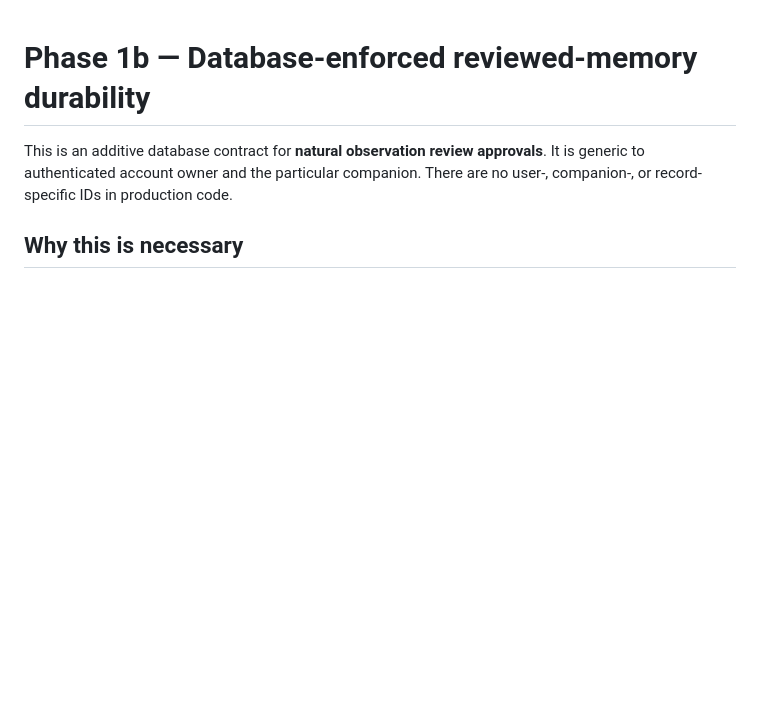
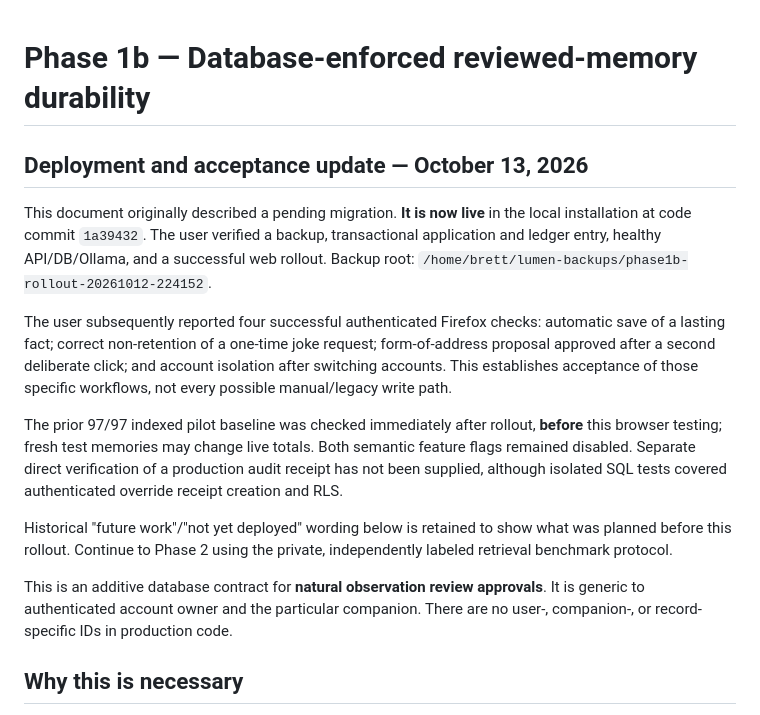
Before and after one commit to brettbaysinger-boop/lumen-app, a Markdown page: docs/memory-durability-phase1b.md, the part around the change. GitHub-like rendering; blank space fills up the shorter version.

Commit message:
docs: record live Phase 1 memory quality acceptance

```diff
--- a/docs/memory-durability-phase1b.md
+++ b/docs/memory-durability-phase1b.md
@@ -1,4 +1,29 @@
 # Phase 1b — Database-enforced reviewed-memory durability
+
+<!-- acceptance-2026-10-13 -->
+## Deployment and acceptance update — October 13, 2026
+
+This document originally described a pending migration. **It is now live**
+in the local installation at code commit `1a39432`. The user verified a
+backup, transactional application and ledger entry, healthy API/DB/Ollama,
+and a successful web rollout. Backup root:
+`/home/brett/lumen-backups/phase1b-rollout-20261012-224152`.
+
+The user subsequently reported four successful authenticated Firefox checks:
+automatic save of a lasting fact; correct non-retention of a one-time joke
+request; form-of-address proposal approved after a second deliberate click;
+and account isolation after switching accounts. This establishes acceptance
+of those specific workflows, not every possible manual/legacy write path.
+
+The prior 97/97 indexed pilot baseline was checked immediately after rollout,
+**before** this browser testing; fresh test memories may change live totals.
+Both semantic feature flags remained disabled. Separate direct verification
+of a production audit receipt has not been supplied, although isolated SQL
+tests covered authenticated override receipt creation and RLS.
+
+Historical "future work"/"not yet deployed" wording below is retained to
+show what was planned before this rollout. Continue to Phase 2 using the
+private, independently labeled retrieval benchmark protocol.
 
 This is an additive database contract for **natural observation review approvals**.
 It is generic to authenticated account owner and the particular companion.
```
